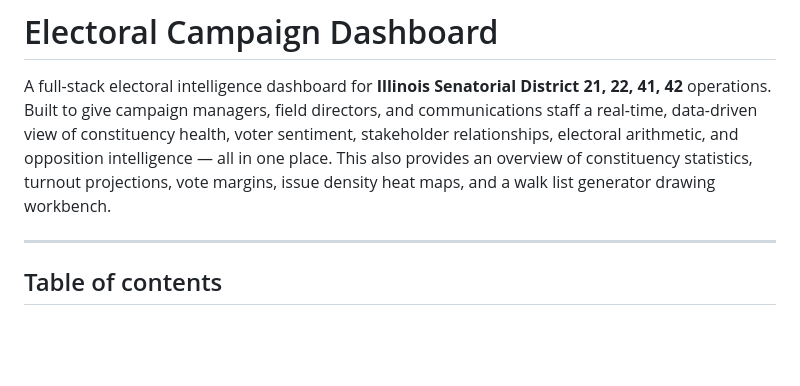
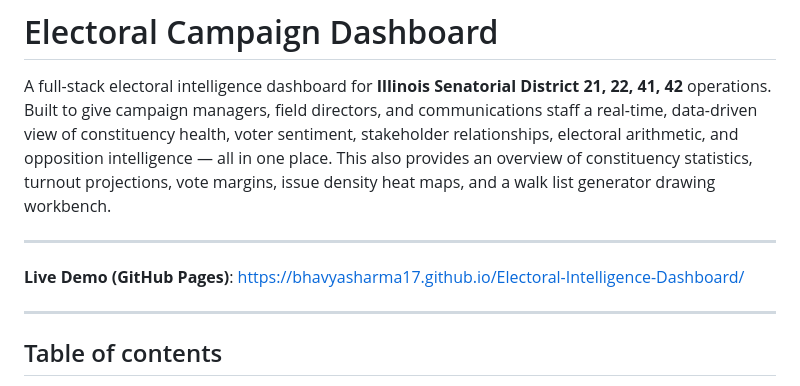
Before and after one commit to bhavyas17/Electoral-Intelligence-Dashboard, a Markdown page: README.md, the part around the change. GitHub-like rendering; blank space fills up the shorter version.

```diff
--- a/README.md
+++ b/README.md
@@ -1,6 +1,10 @@
 # Electoral Campaign Dashboard
 
 A full-stack electoral intelligence dashboard for **Illinois Senatorial District 21, 22, 41, 42** operations. Built to give campaign managers, field directors, and communications staff a real-time, data-driven view of constituency health, voter sentiment, stakeholder relationships, electoral arithmetic, and opposition intelligence — all in one place. This also provides an overview of constituency statistics, turnout projections, vote margins, issue density heat maps, and a walk list generator drawing workbench.
+
+---
+
+**Live Demo (GitHub Pages)**: [https://bhavyasharma17.github.io/Electoral-Intelligence-Dashboard/](https://bhavyasharma17.github.io/Electoral-Intelligence-Dashboard/)
 
 ---
 
```
